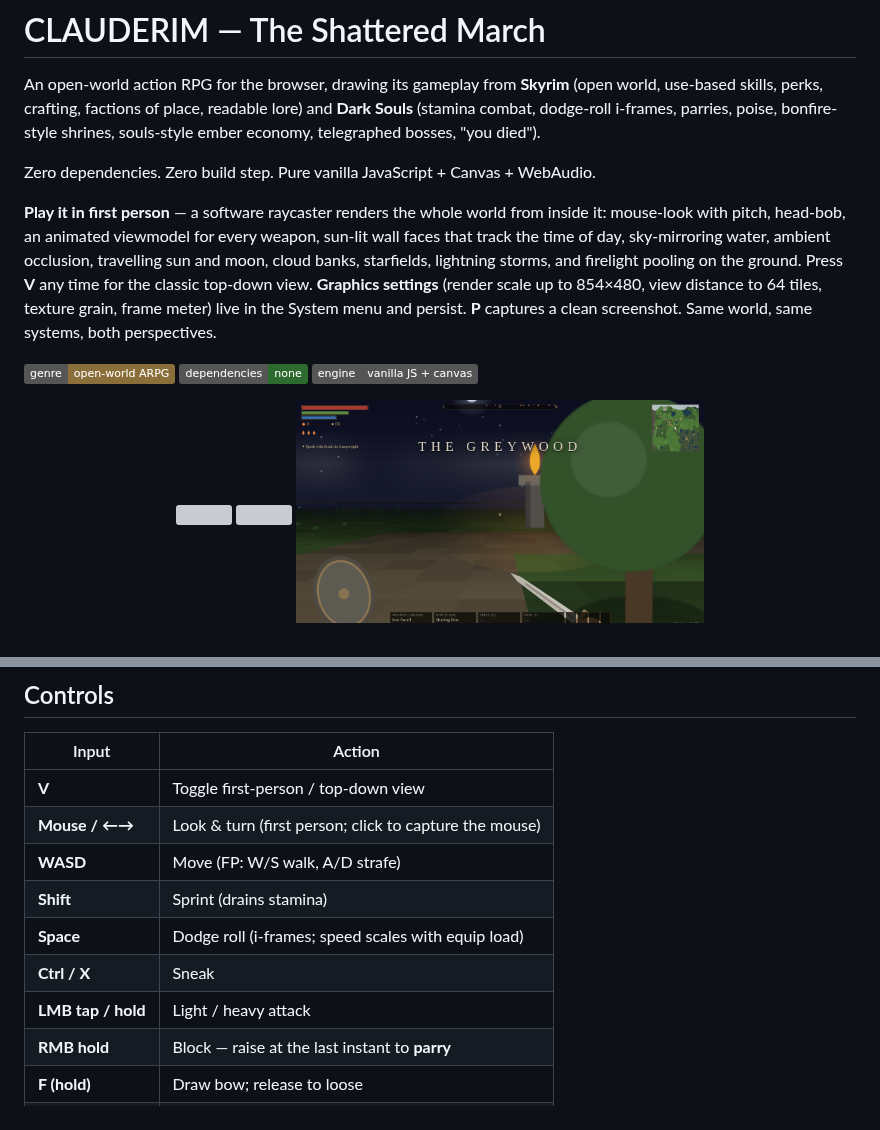
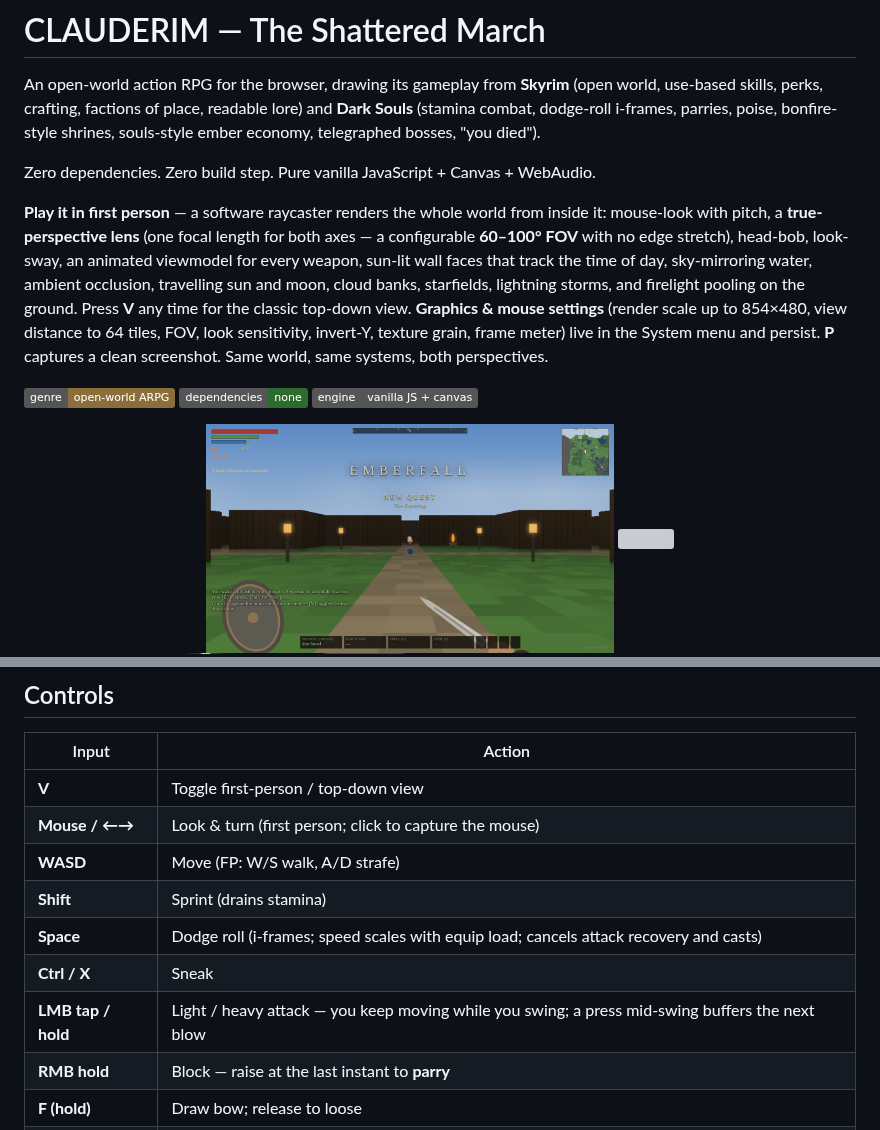
Before and after one commit to LeviticusFigglebottom/Clauderim, a Markdown page: README.md, 2 parts joined by grey strips. Rendered like a GitHub page; pictures changed too: docs/screenshots/fpv7_emberfall.png (added); badges without logos; grey boxes are pictures that could not be loaded.

```diff
--- a/README.md
+++ b/README.md
@@ -8,19 +8,21 @@ ember economy, telegraphed bosses, "you died").
 Zero dependencies. Zero build step. Pure vanilla JavaScript + Canvas + WebAudio.
 
 **Play it in first person** — a software raycaster renders the whole world from inside it:
-mouse-look with pitch, head-bob, an animated viewmodel for every weapon, sun-lit wall faces
-that track the time of day, sky-mirroring water, ambient occlusion, travelling sun and moon,
-cloud banks, starfields, lightning storms, and firelight pooling on the ground. Press **V**
-any time for the classic top-down view. **Graphics settings** (render scale up to 854×480,
-view distance to 64 tiles, texture grain, frame meter) live in the System menu and persist.
-**P** captures a clean screenshot. Same world, same systems, both perspectives.
+mouse-look with pitch, a **true-perspective lens** (one focal length for both axes — a
+configurable **60–100° FOV** with no edge stretch), head-bob, look-sway, an animated
+viewmodel for every weapon, sun-lit wall faces that track the time of day, sky-mirroring
+water, ambient occlusion, travelling sun and moon, cloud banks, starfields, lightning
+storms, and firelight pooling on the ground. Press **V** any time for the classic top-down
+view. **Graphics & mouse settings** (render scale up to 854×480, view distance to 64 tiles,
+FOV, look sensitivity, invert-Y, texture grain, frame meter) live in the System menu and
+persist. **P** captures a clean screenshot. Same world, same systems, both perspectives.
 
 ![genre](https://img.shields.io/badge/genre-open--world%20ARPG-8b6f3a)
 ![deps](https://img.shields.io/badge/dependencies-none-2d6a2d)
 ![engine](https://img.shields.io/badge/engine-vanilla%20JS%20%2B%20canvas-555)
 
 <p align="center">
-  <img src="docs/screenshots/fpv1_town.png" width="49%">
+  <img src="docs/screenshots/fpv7_emberfall.png" width="49%">
   <img src="docs/screenshots/fpv4_bow.png" width="49%">
   <img src="docs/screenshots/fpv6_night.png" width="49%">
   <img src="docs/screenshots/fpv5_crypt.png" width="49%">
@@ -63,9 +65,9 @@ node test/smoke.js
 | **Mouse / ←→** | Look & turn (first person; click to capture the mouse) |
 | **WASD** | Move (FP: W/S walk, A/D strafe) |
 | **Shift** | Sprint (drains stamina) |
-| **Space** | Dodge roll (i-frames; speed scales with equip load) |
+| **Space** | Dodge roll (i-frames; speed scales with equip load; cancels attack recovery and casts) |
 | **Ctrl / X** | Sneak |
-| **LMB tap / hold** | Light / heavy attack |
+| **LMB tap / hold** | Light / heavy attack — you keep moving while you swing; a press mid-swing buffers the next blow |
 | **RMB hold** | Block — raise at the last instant to **parry** |
 | **F (hold)** | Draw bow; release to loose |
 | **Q** | Cast equipped spell |
```
Also changed, not shown: docs/screenshots/fpv8_swing.png (added), 7 other files.
